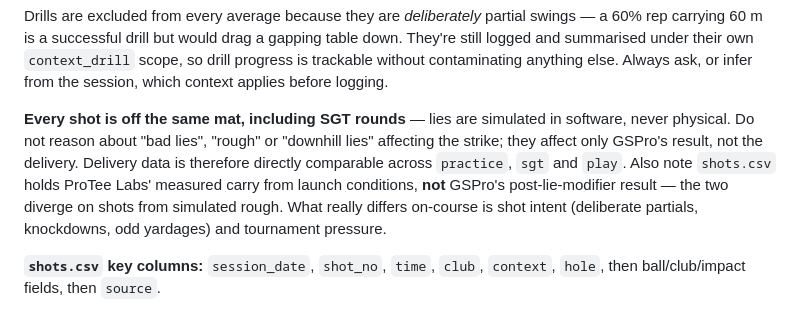
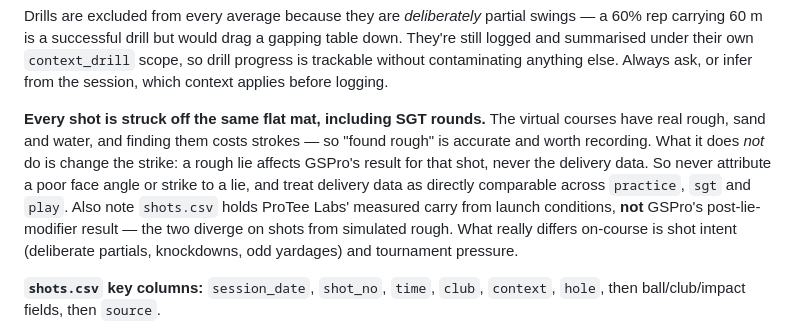
Before and after one commit to StevenFay/golf, a Markdown page: skill/SKILL.md, the part around the change. GitHub-like rendering.

Commit message:
Skill: keep lie language for outcomes, exclude it from strike diagnosis

```diff
--- a/skill/SKILL.md
+++ b/skill/SKILL.md
@@ -90,10 +90,12 @@ They're still logged and summarised under their own `context_drill` scope, so dr
 progress is trackable without contaminating anything else. Always ask, or infer from
 the session, which context applies before logging.
 
-**Every shot is off the same mat, including SGT rounds** — lies are simulated in
-software, never physical. Do not reason about "bad lies", "rough" or "downhill lies"
-affecting the strike; they affect only GSPro's result, not the delivery. Delivery data
-is therefore directly comparable across `practice`, `sgt` and `play`. Also note
+**Every shot is struck off the same flat mat, including SGT rounds.** The virtual
+courses have real rough, sand and water, and finding them costs strokes — so "found
+rough" is accurate and worth recording. What it does *not* do is change the strike:
+a rough lie affects GSPro's result for that shot, never the delivery data. So never
+attribute a poor face angle or strike to a lie, and treat delivery data as directly
+comparable across `practice`, `sgt` and `play`. Also note
 `shots.csv` holds ProTee Labs' measured carry from launch conditions, **not** GSPro's
 post-lie-modifier result — the two diverge on shots from simulated rough. What really
 differs on-course is shot intent (deliberate partials, knockdowns, odd yardages) and
```
